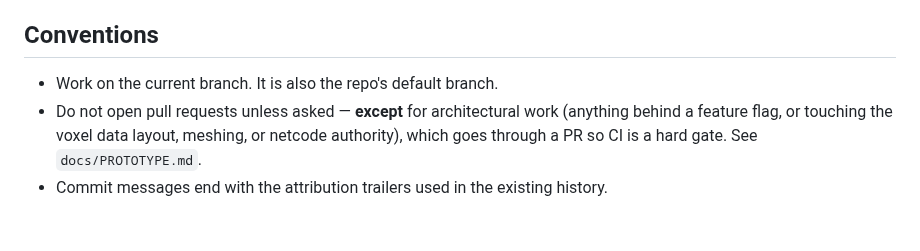
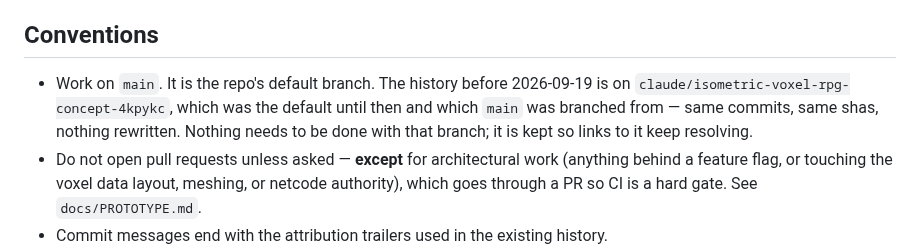
Before and after one commit to desphyxia/st-voxel-action, a Markdown page: CLAUDE.md, the part around the change. GitHub-like rendering; blank space fills up the shorter version.

Commit message:
Name main as the branch to work on
The repo's default branch has been a claude/ feature branch since the first
commit, which is why CLAUDE.md could only describe it as "the current branch".
main now exists, branched from that tip — same commits, same shas, nothing
rewritten — and the old branch is kept so links to it keep resolving.

Nothing in the repo hard-codes either name: CI triggers on `branches: ['**']`
and no doc or tool refers to the branch by name.

Co-Authored-By: Claude Opus 5 <noreply@anthropic.com>
Claude-Session: https://claude.ai/code/session_01BfX9WaKjFkaH7f64guJV4b

```diff
--- a/CLAUDE.md
+++ b/CLAUDE.md
@@ -216,7 +216,11 @@ moved or a shade that shifted while every total stayed the same.
 
 ## Conventions
 
-- Work on the current branch. It is also the repo's default branch.
+- Work on `main`. It is the repo's default branch. The history before
+  2026-09-19 is on `claude/isometric-voxel-rpg-concept-4kpykc`, which was the
+  default until then and which `main` was branched from — same commits, same
+  shas, nothing rewritten. Nothing needs to be done with that branch; it is
+  kept so links to it keep resolving.
 - Do not open pull requests unless asked — **except** for architectural work (anything behind a
   feature flag, or touching the voxel data layout, meshing, or netcode authority), which goes
   through a PR so CI is a hard gate. See `docs/PROTOTYPE.md`.
```
